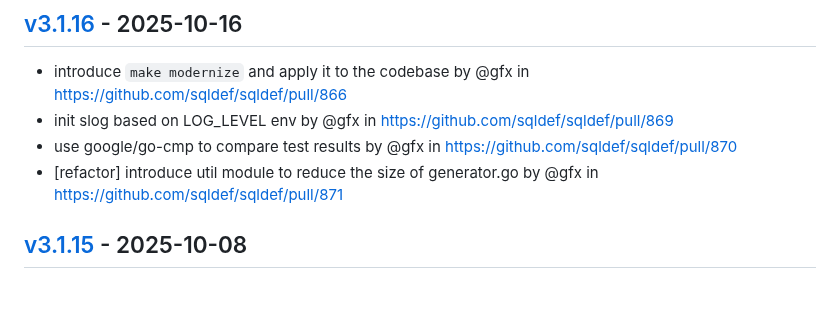
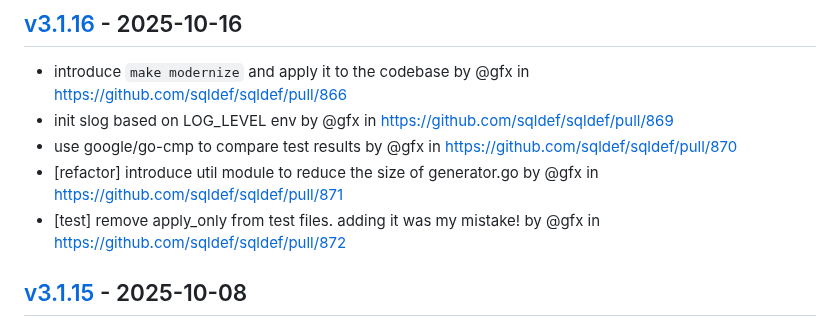
Before and after one commit to sqldef/sqldef, a Markdown page: CHANGELOG.md, the part around the change. Rendered like a GitHub page; blank space fills up the shorter version.

Commit message:
[tagpr] update CHANGELOG.md

```diff
--- a/CHANGELOG.md
+++ b/CHANGELOG.md
@@ -3,6 +3,7 @@
 - init slog based on LOG_LEVEL env by @gfx in https://github.com/sqldef/sqldef/pull/869
 - use google/go-cmp to compare test results by @gfx in https://github.com/sqldef/sqldef/pull/870
 - [refactor] introduce util module to reduce the size of generator.go by @gfx in https://github.com/sqldef/sqldef/pull/871
+- [test] remove apply_only from test files. adding it was my mistake! by @gfx in https://github.com/sqldef/sqldef/pull/872
 
 ## [v3.1.15](https://github.com/sqldef/sqldef/compare/v3.1.14...v3.1.15) - 2025-10-08
 - add `postgres:18` to the test matrix, and drop `postgres:12` by @gfx in https://github.com/sqldef/sqldef/pull/785
```
